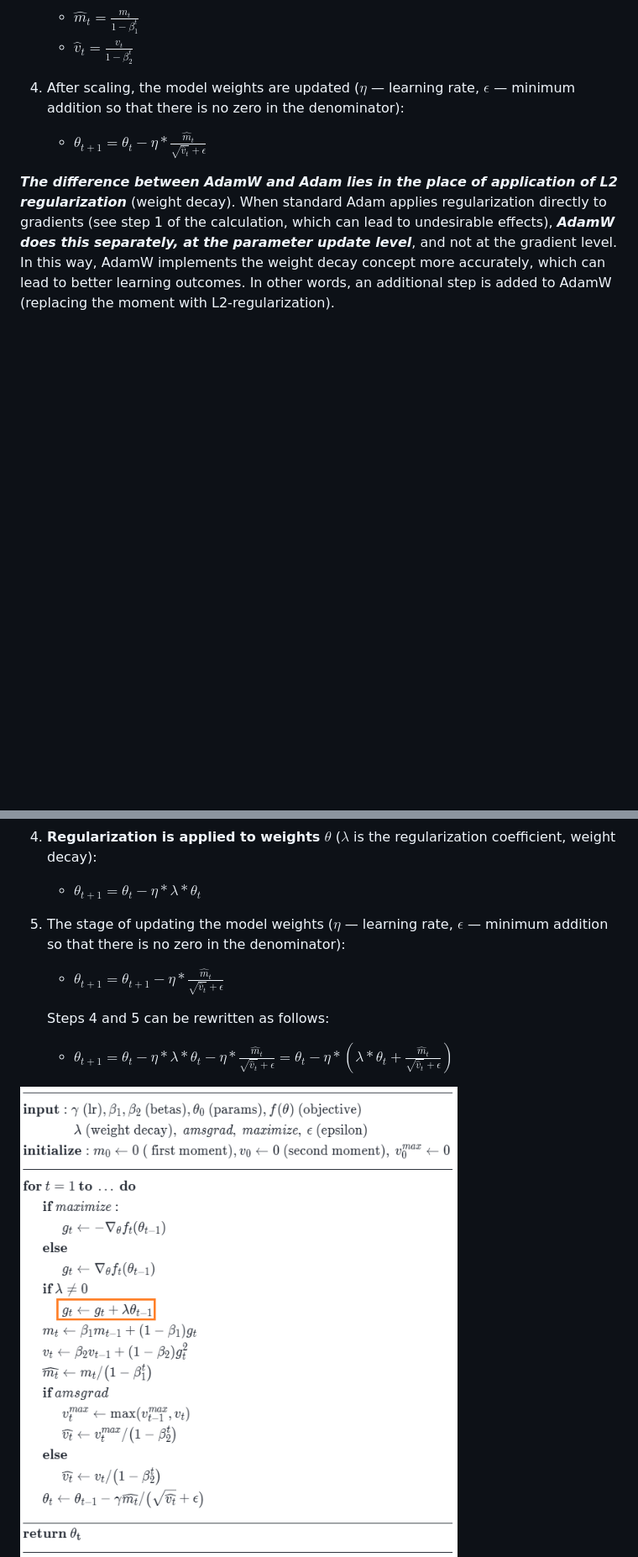
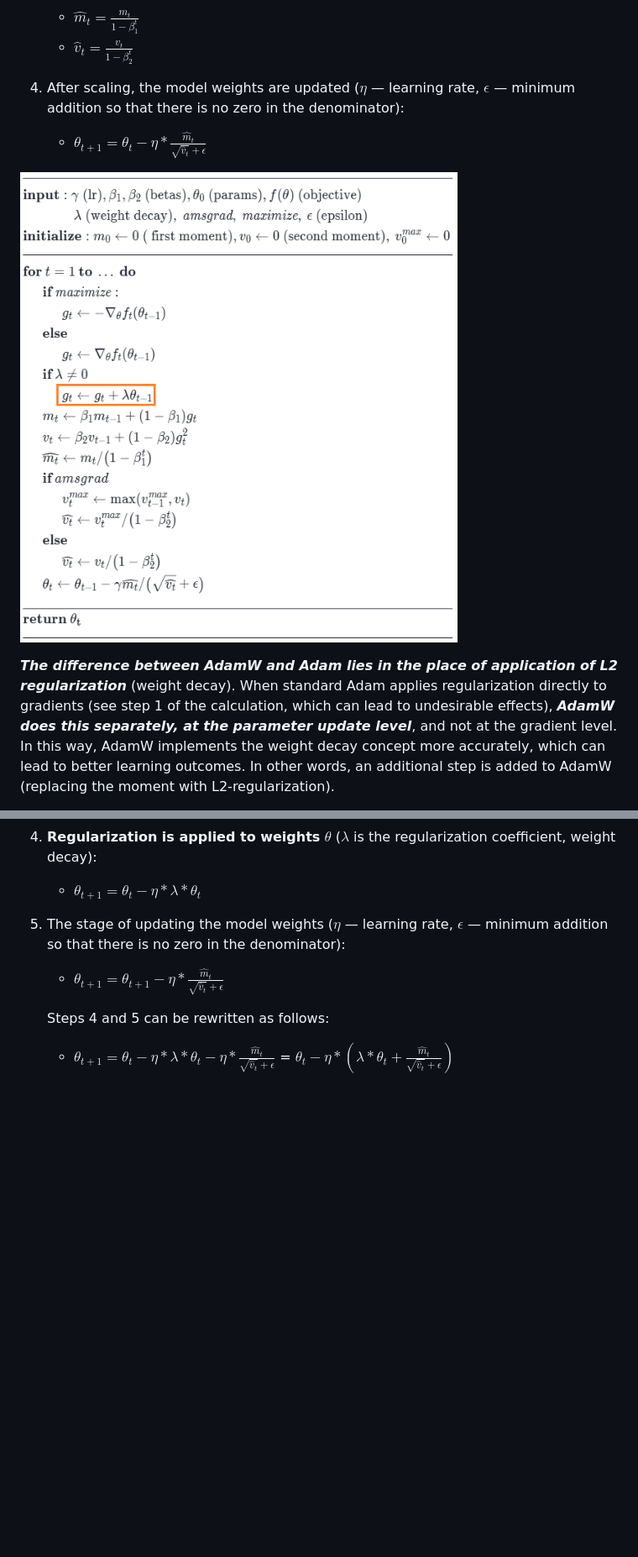
Before and after one commit to DenisKabanov/huawei_llm_training_acceleration_task, a Markdown page: README.md, 2 parts joined by grey strips. Shown at 84% size. GitHub-like rendering; blank space fills up the shorter version.

Commit message:
task: update README.md

```diff
--- a/README.md
+++ b/README.md
@@ -165,6 +165,8 @@ Their combination allows the optimizer to take larger steps on flat terrain and
 4) After scaling, the model weights are updated ($η$ — learning rate, $\epsilon$ — minimum addition so that there is no zero in the denominator):
     * $\theta_{t+1} = \theta_t - η * \frac{\hat{m}_t}{\sqrt{\hat{v}_t} + \epsilon}$
 
+![Adam steps](./images/Adam_formula.png)
+
 ***The difference between AdamW and Adam lies in the place of application of L2 regularization*** (weight decay). When standard Adam applies regularization directly to gradients (see step 1 of the calculation, which can lead to undesirable effects), ***AdamW does this separately, at the parameter update level***, and not at the gradient level. In this way, AdamW implements the weight decay concept more accurately, which can lead to better learning outcomes. In other words, an additional step is added to AdamW (replacing the moment with L2-regularization).
 
 ***The AdamW algorithm:***
@@ -186,9 +188,8 @@ Their combination allows the optimizer to take larger steps on flat terrain and
     * $\theta_{t+1} = \theta_{t+1} - η * \frac{\hat{m}_t}{\sqrt{\hat{v}_t} + \epsilon}$
 
     Steps 4 and 5 can be rewritten as follows:
-    * $\theta_{t+1} = \theta_{t} - η * \lambda * \theta_{t} - η * \frac{\hat{m}_t}{\sqrt{\hat{v}_t} + \epsilon} = \theta_{t} - η * (\lambda * \theta_{t} + \frac{\hat{m}_t}{\sqrt{\hat{v}_t} + \epsilon})$
+    * $\theta_{t+1} = \theta_{t} - η * \lambda * \theta_{t} - η * \frac{\hat{m}_t}{\sqrt{\hat{v}_t} + \epsilon}$ = $\theta_{t} - η * (\lambda * \theta_{t} + \frac{\hat{m}_t}{\sqrt{\hat{v}_t} + \epsilon})$
 
-![Adam steps](./images/Adam_formula.png)
 ![AdamW steps](./images/AdamW_formula.png)
 
 Advantages of the AdamW optimizer:
```
